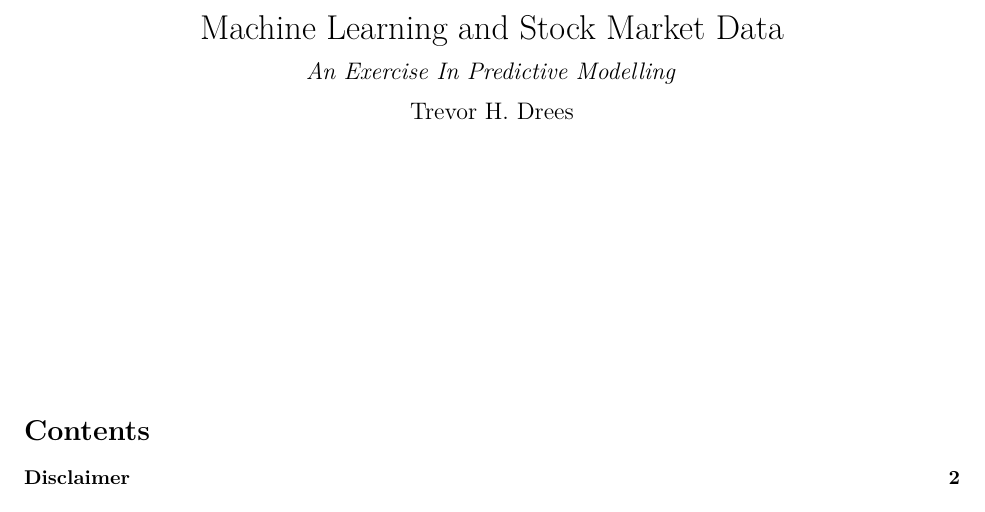
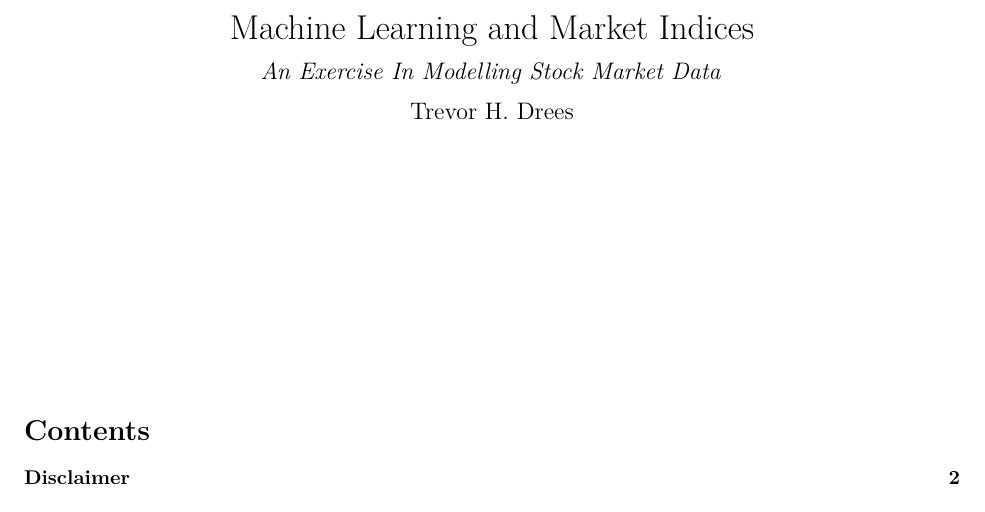
Before and after one commit to TrevorHD/MarketData, an R Markdown document (YFAnalysis.Rmd): part of page 1 of 45 before the commit and part of page 1 of 44 after it, cut so that both start at the same text. Rendered offline with R 4.5, knitr and Pandoc, then LaTeX, with nearby package versions; some code elsewhere in the file could not run offline.

Commit message:
Miscellaneous fixes 8
Changed the name of the markdown project title.

```diff
--- a/YFAnalysis.Rmd
+++ b/YFAnalysis.Rmd
@@ -1,6 +1,6 @@
 ---
-title: 'Machine Learning and Stock Market Data'
-subtitle: \textit{An Exercise In Predictive Modelling}
+title: 'Machine Learning and Market Indices'
+subtitle: \textit{An Exercise In Modelling Stock Market Data}
 author: "Trevor H. Drees"
 output:
   pdf_document:
```
